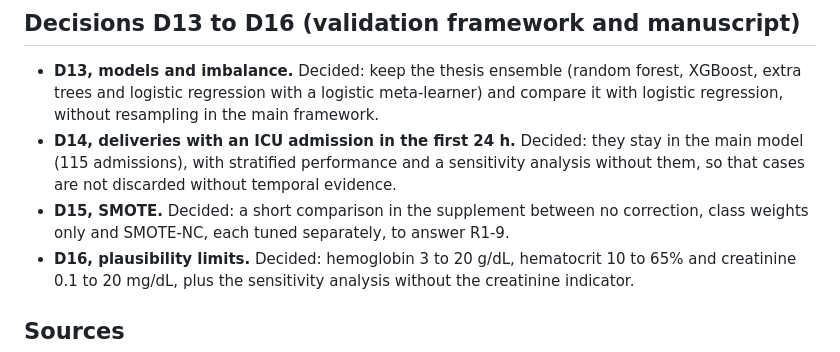
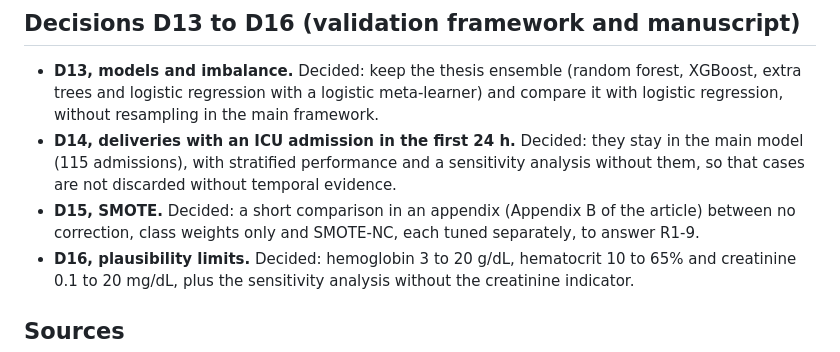
Before and after one commit to khem777/MaternalMortality_MIMIC-IV, a Markdown page: revision_audit_counts.md, the part around the change. GitHub-like rendering.

```diff
--- a/revision_audit_counts.md
+++ b/revision_audit_counts.md
@@ -1028,7 +1028,7 @@ Consistency checks (all as expected): the 42 delivery hospitalizations not eligi
 
 - **D13, models and imbalance.** Decided: keep the thesis ensemble (random forest, XGBoost, extra trees and logistic regression with a logistic meta-learner) and compare it with logistic regression, without resampling in the main framework.
 - **D14, deliveries with an ICU admission in the first 24 h.** Decided: they stay in the main model (115 admissions), with stratified performance and a sensitivity analysis without them, so that cases are not discarded without temporal evidence.
-- **D15, SMOTE.** Decided: a short comparison in the supplement between no correction, class weights only and SMOTE-NC, each tuned separately, to answer R1-9.
+- **D15, SMOTE.** Decided: a short comparison in an appendix (Appendix B of the article) between no correction, class weights only and SMOTE-NC, each tuned separately, to answer R1-9.
 - **D16, plausibility limits.** Decided: hemoglobin 3 to 20 g/dL, hematocrit 10 to 65% and creatinine 0.1 to 20 mg/dL, plus the sensitivity analysis without the creatinine indicator.
 
 ## Sources
```
Also changed, not shown: README.md (+1 -1 lines).
